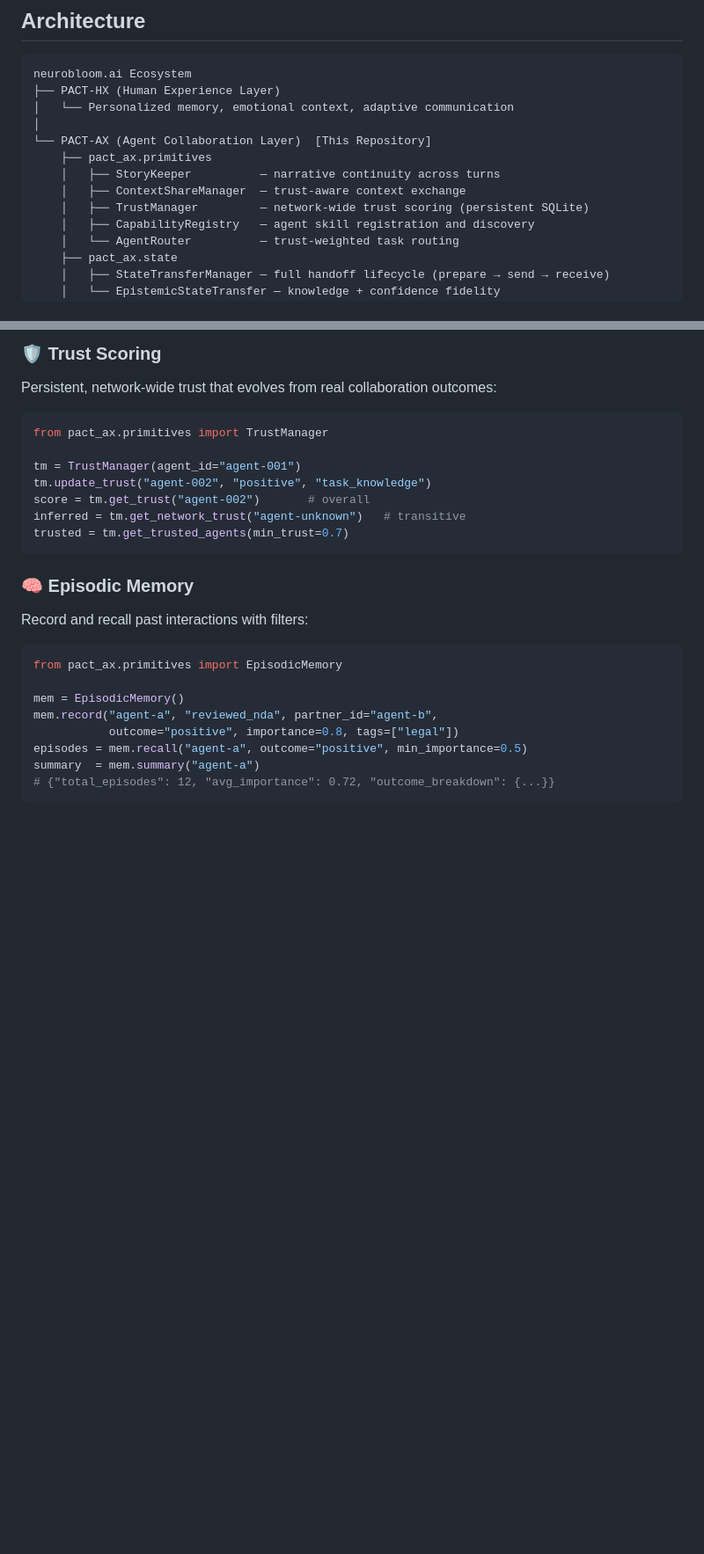
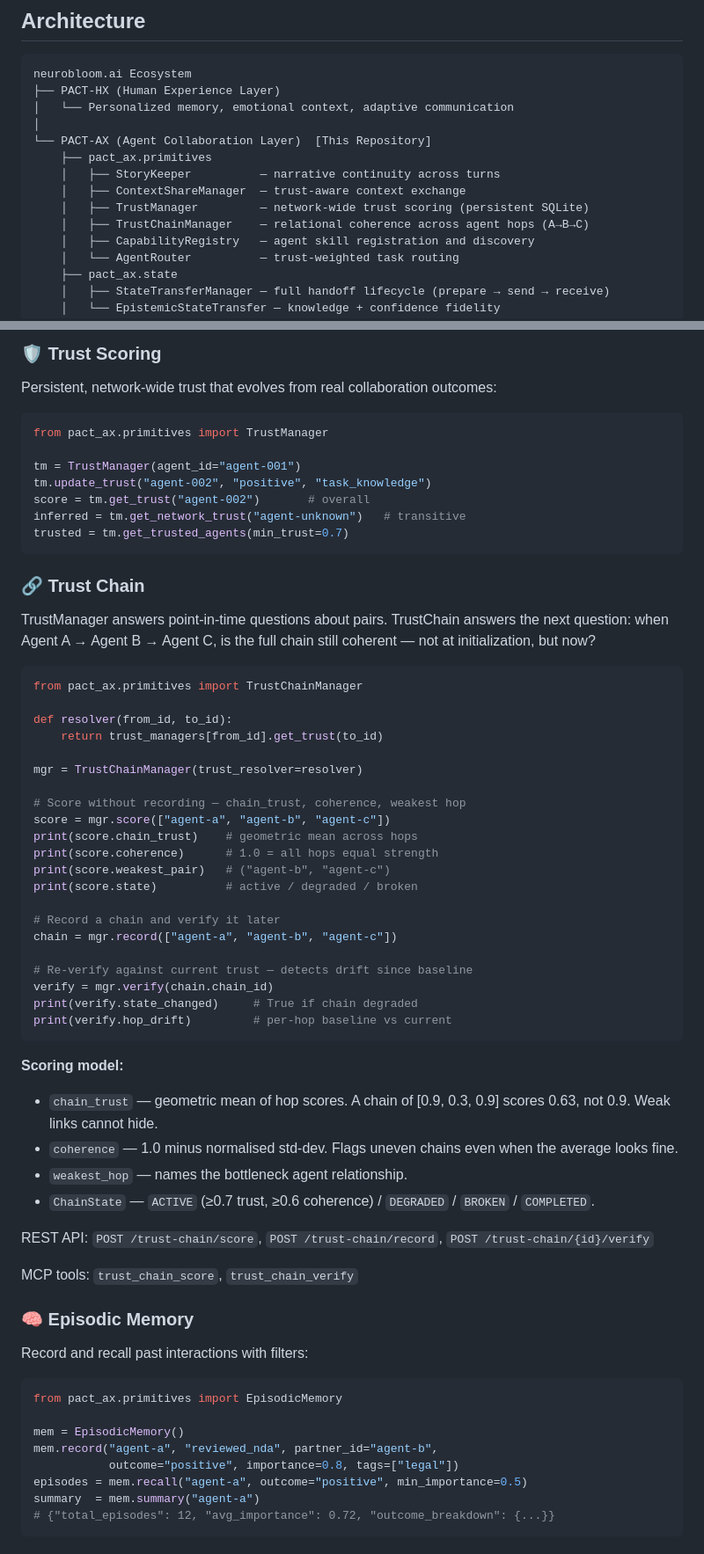
Before and after one commit to neurobloomai/pact-ax, a Markdown page: README.md, 2 parts joined by grey strips. Shown at 88% size. Rendered like a GitHub page; blank space fills up the shorter version.

Commit message:
docs: document TrustChain — architecture, key features, roadmap

````diff
--- a/README.md
+++ b/README.md
@@ -93,6 +93,7 @@ neurobloom.ai Ecosystem
     │   ├── StoryKeeper          — narrative continuity across turns
     │   ├── ContextShareManager  — trust-aware context exchange
     │   ├── TrustManager         — network-wide trust scoring (persistent SQLite)
+    │   ├── TrustChainManager    — relational coherence across agent hops (A→B→C)
     │   ├── CapabilityRegistry   — agent skill registration and discovery
     │   └── AgentRouter          — trust-weighted task routing
     ├── pact_ax.state
@@ -194,6 +195,44 @@ score = tm.get_trust("agent-002")       # overall
 inferred = tm.get_network_trust("agent-unknown")   # transitive
 trusted = tm.get_trusted_agents(min_trust=0.7)
 ```
+
+### 🔗 Trust Chain
+
+TrustManager answers point-in-time questions about pairs. TrustChain answers the next question: when Agent A → Agent B → Agent C, is the full chain still coherent — not at initialization, but now?
+
+```python
+from pact_ax.primitives import TrustChainManager
+
+def resolver(from_id, to_id):
+    return trust_managers[from_id].get_trust(to_id)
+
+mgr = TrustChainManager(trust_resolver=resolver)
+
+# Score without recording — chain_trust, coherence, weakest hop
+score = mgr.score(["agent-a", "agent-b", "agent-c"])
+print(score.chain_trust)    # geometric mean across hops
+print(score.coherence)      # 1.0 = all hops equal strength
+print(score.weakest_pair)   # ("agent-b", "agent-c")
+print(score.state)          # active / degraded / broken
+
+# Record a chain and verify it later
+chain = mgr.record(["agent-a", "agent-b", "agent-c"])
+
+# Re-verify against current trust — detects drift since baseline
+verify = mgr.verify(chain.chain_id)
+print(verify.state_changed)     # True if chain degraded
+print(verify.hop_drift)         # per-hop baseline vs current
+```
+
+**Scoring model:**
+- `chain_trust` — geometric mean of hop scores. A chain of [0.9, 0.3, 0.9] scores 0.63, not 0.9. Weak links cannot hide.
+- `coherence` — 1.0 minus normalised std-dev. Flags uneven chains even when the average looks fine.
+- `weakest_hop` — names the bottleneck agent relationship.
+- `ChainState` — `ACTIVE` (≥0.7 trust, ≥0.6 coherence) / `DEGRADED` / `BROKEN` / `COMPLETED`.
+
+REST API: `POST /trust-chain/score`, `POST /trust-chain/record`, `POST /trust-chain/{id}/verify`
+
+MCP tools: `trust_chain_score`, `trust_chain_verify`
 
 ### 🧠 Episodic Memory
 
````
Also changed, not shown: other parts of README.md (+1 -0 lines).
